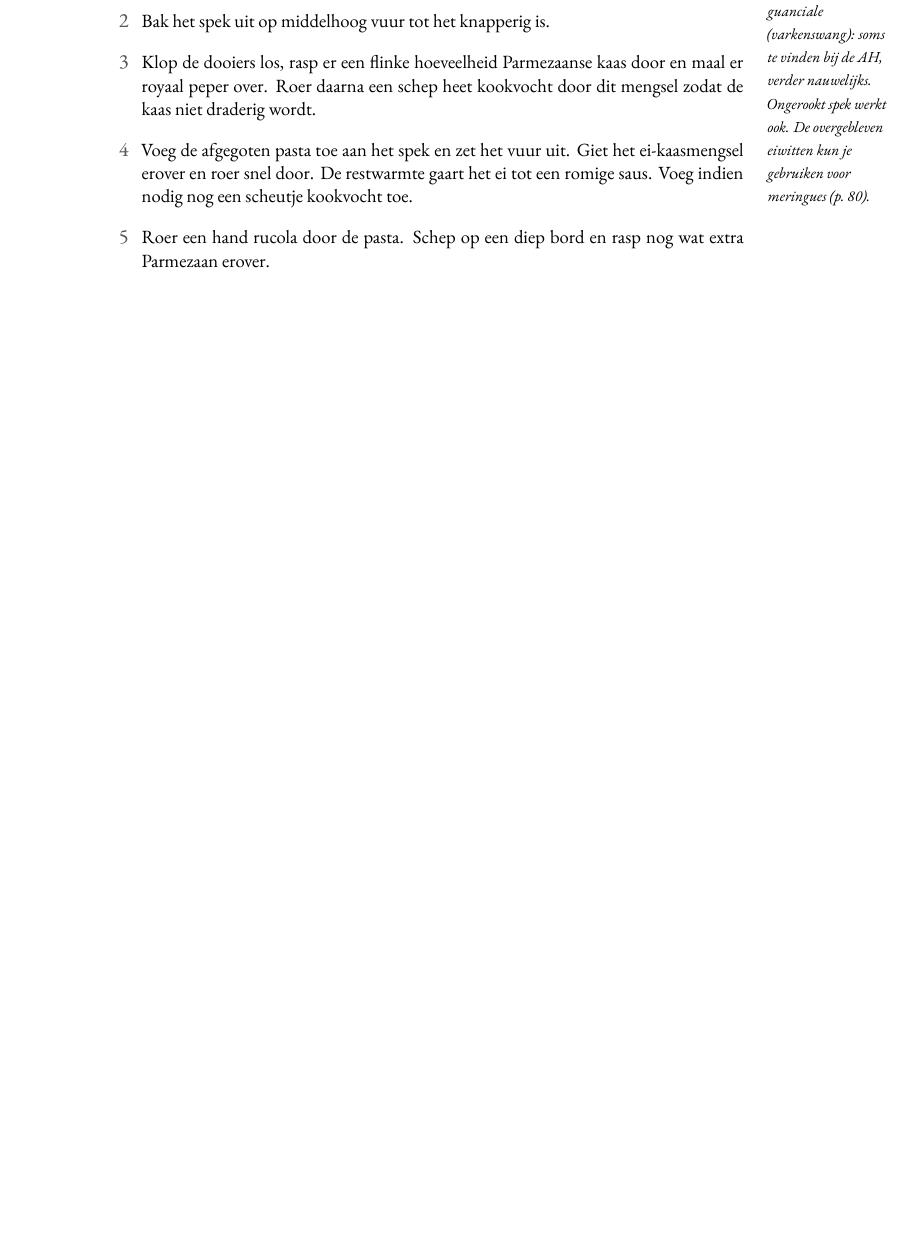
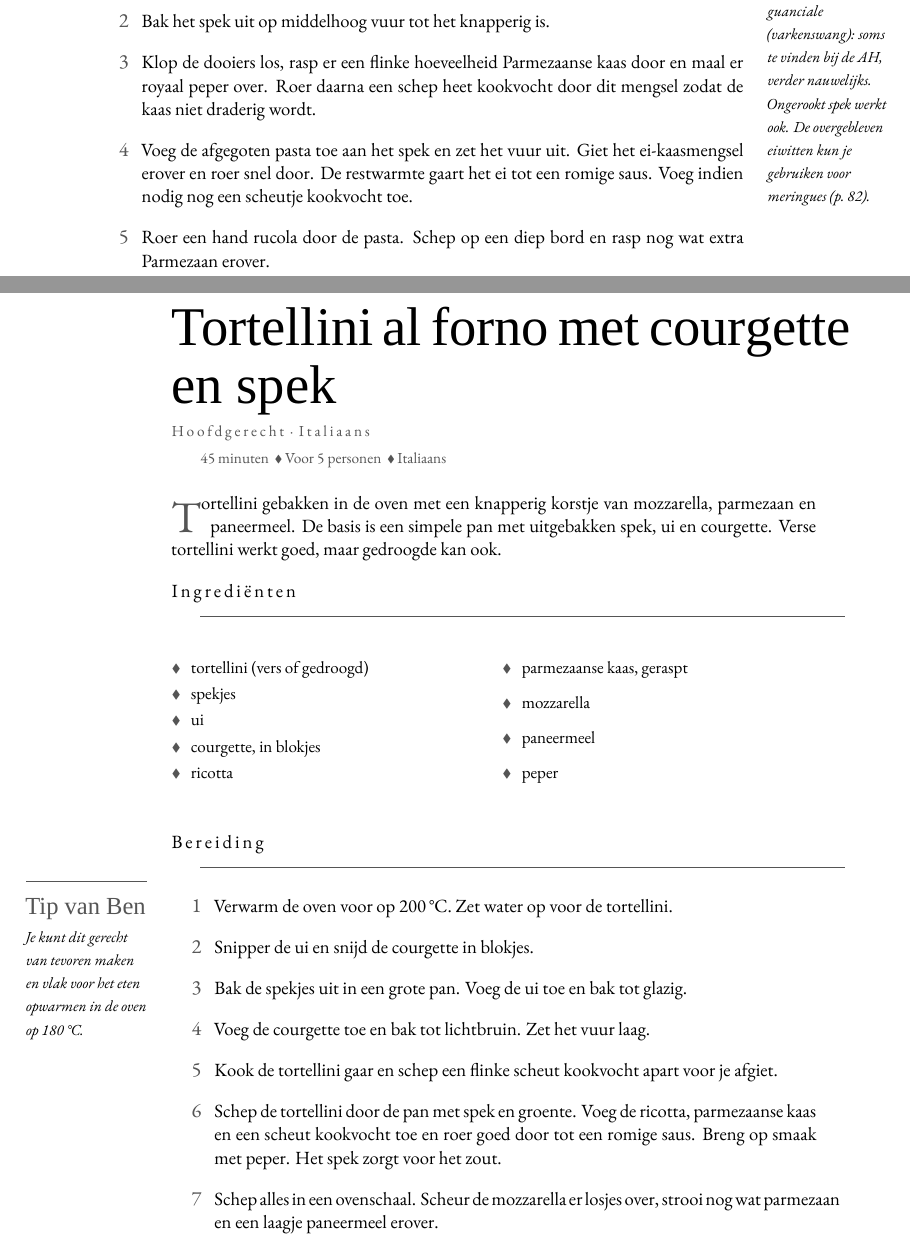
Before and after one commit to spoorcc/kookboek, a LaTeX book (main.tex, which reads recipes/tortellini-al-forno.tex): part of page 55 of 98 before the commit and two parts of pages 55 and 56 of 100 after it, the two joined at a grey line, cut so that both start at the same text, the shorter picture padded with empty space. Compiled offline with XeLaTeX; a missing font is replaced by an installed copy or a similar font.

Commit message:
toretellini-al-forno

```diff
--- /dev/null
+++ b/recipes/tortellini-al-forno.tex
@@ -0,0 +1,44 @@
+\begin{recipe}{Tortellini al forno met courgette en spek}
+\kicker{Hoofdgerecht · Italiaans}
+\index[register]{Tortellini al forno}
+\index[register]{Tortellini}
+\index[register]{Courgette}
+\index[register]{Spek}
+
+\meta{45 minuten \dvd Voor 5 personen \dvd Italiaans}
+
+\lettrine{T}{ortellini} gebakken in de oven met een knapperig korstje van
+mozzarella, parmezaan en paneermeel. De basis is een simpele pan met
+uitgebakken spek, ui en courgette. Verse tortellini werkt goed, maar gedroogde
+kan ook.
+
+\blockrule{Ingrediënten}
+\begin{ingredients}
+  \ingb{tortellini (vers of gedroogd)}\index[register]{Tortellini}
+  \ingb{spekjes}\index[register]{Spek}
+  \ingb{ui}
+  \ingb{courgette, in blokjes}\index[register]{Courgette}
+  \ingb{ricotta}\index[register]{Ricotta}
+  \ingb{parmezaanse kaas, geraspt}\index[register]{Parmezaan}
+  \ingb{mozzarella}
+  \ingb{paneermeel}
+  \ingb{peper}
+\end{ingredients}
+
+\blockrule{Bereiding}
+\tip{Je kunt dit gerecht van tevoren maken en vlak voor het eten opwarmen in de oven op 180\,°C.}
+\begin{steps}
+  \item Verwarm de oven voor op 200\,°C. Zet water op voor de tortellini.
+  \item Snipper de ui en snijd de courgette in blokjes.
+  \item Bak de spekjes uit in een grote pan. Voeg de ui toe en bak tot glazig.
+  \item Voeg de courgette toe en bak tot lichtbruin. Zet het vuur laag.
+  \item Kook de tortellini gaar en schep een flinke scheut kookvocht apart voor
+        je afgiet.
+  \item Schep de tortellini door de pan met spek en groente. Voeg de ricotta,
+        parmezaanse kaas en een scheut kookvocht toe en roer goed door tot een
+        romige saus. Breng op smaak met peper. Het spek zorgt voor het zout.
+  \item Schep alles in een ovenschaal. Scheur de mozzarella er losjes over,
+        strooi nog wat parmezaan en een laagje paneermeel erover.
+  \item Zet in de oven tot de bovenkant goed bruin is, ca.\ 15--20 minuten.
+\end{steps}
+\end{recipe}
```
Also changed, not shown: TODO.md (+1 -1 lines), main.tex (+1 -0 lines).
